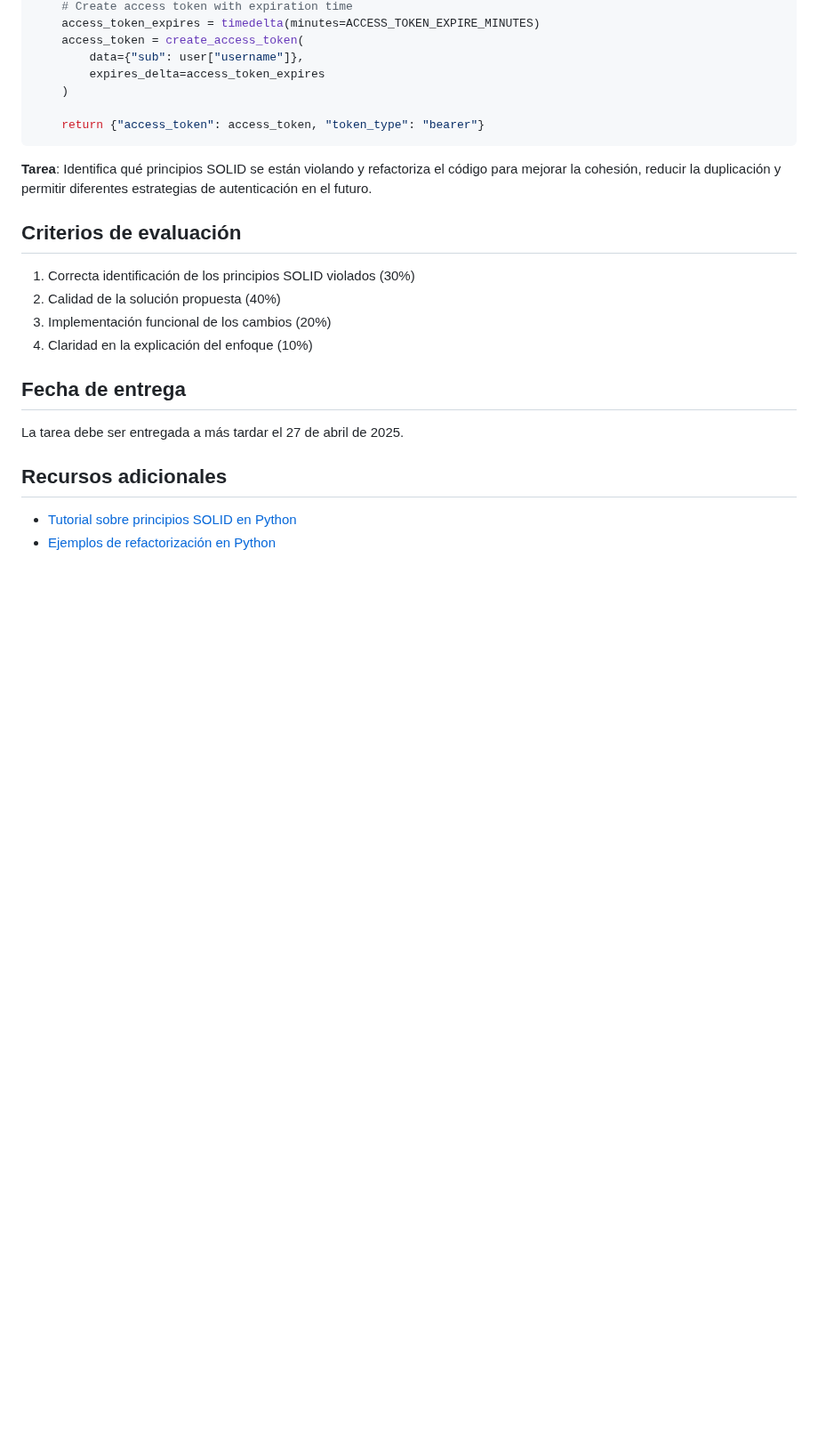
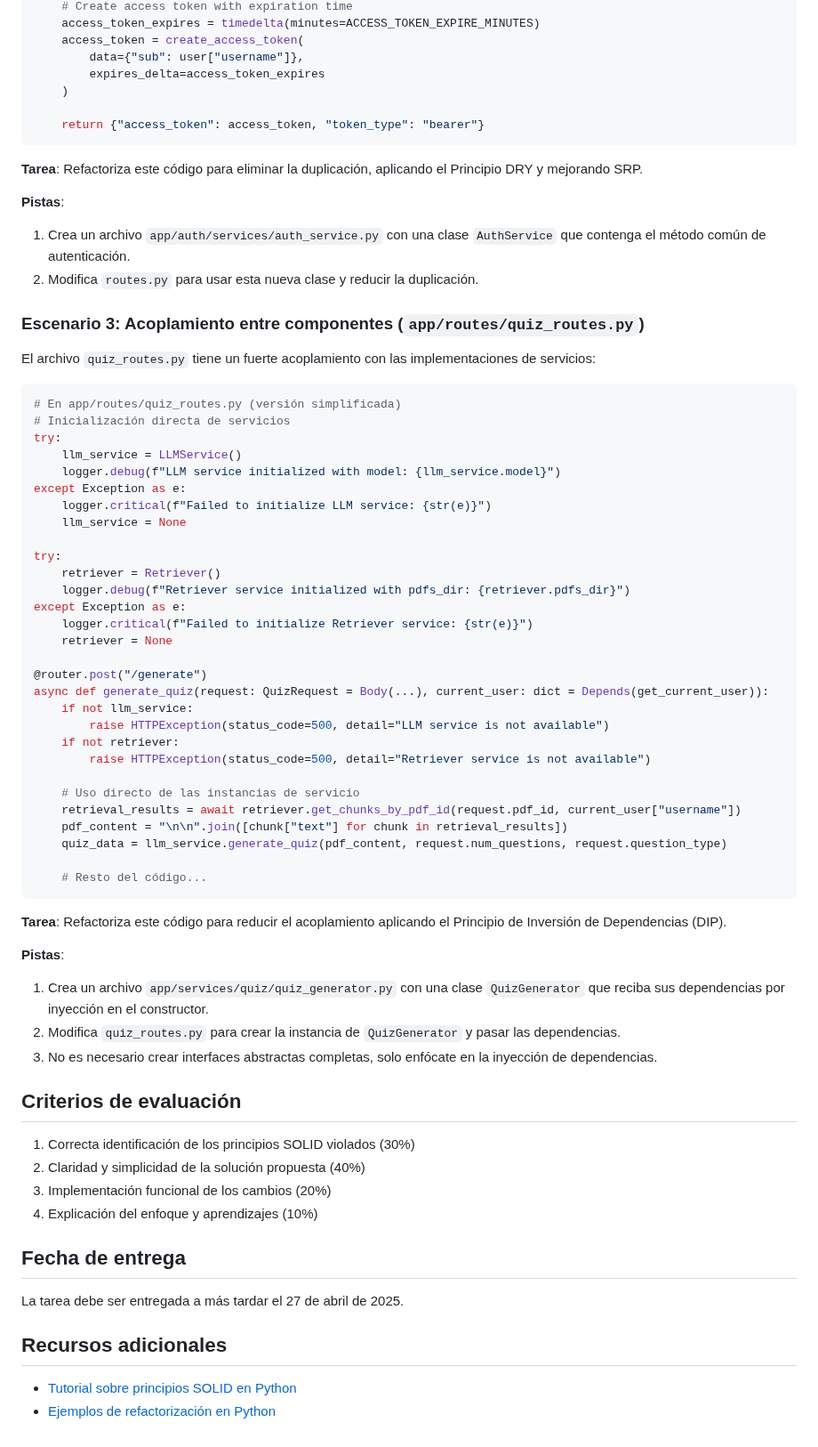
Before and after one commit to VictorCabrejos/genai-pdf-qa-bot, a Markdown page: docs/assignments/solid_principles_assignment.md, the part around one of its changes. Shown at 89% size. GitHub-like rendering; blank space fills up the shorter version.

````diff
--- a/docs/assignments/solid_principles_assignment.md
+++ b/docs/assignments/solid_principles_assignment.md
@@ -256,14 +121,61 @@ async def login_json(user_data: UserLogin):
     return {"access_token": access_token, "token_type": "bearer"}
 ```
 
-**Tarea**: Identifica qué principios SOLID se están violando y refactoriza el código para mejorar la cohesión, reducir la duplicación y permitir diferentes estrategias de autenticación en el futuro.
+**Tarea**: Refactoriza este código para eliminar la duplicación, aplicando el Principio DRY y mejorando SRP.
+
+**Pistas**:
+1. Crea un archivo `app/auth/services/auth_service.py` con una clase `AuthService` que contenga el método común de autenticación.
+2. Modifica `routes.py` para usar esta nueva clase y reducir la duplicación.
+
+### Escenario 3: Acoplamiento entre componentes (`app/routes/quiz_routes.py`)
+
+El archivo `quiz_routes.py` tiene un fuerte acoplamiento con las implementaciones de servicios:
+
+```python
+# En app/routes/quiz_routes.py (versión simplificada)
+# Inicialización directa de servicios
+try:
+    llm_service = LLMService()
+    logger.debug(f"LLM service initialized with model: {llm_service.model}")
+except Exception as e:
+    logger.critical(f"Failed to initialize LLM service: {str(e)}")
+    llm_service = None
+
+try:
+    retriever = Retriever()
+    logger.debug(f"Retriever service initialized with pdfs_dir: {retriever.pdfs_dir}")
+except Exception as e:
+    logger.critical(f"Failed to initialize Retriever service: {str(e)}")
+    retriever = None
+
+@router.post("/generate")
+async def generate_quiz(request: QuizRequest = Body(...), current_user: dict = Depends(get_current_user)):
+    if not llm_service:
+        raise HTTPException(status_code=500, detail="LLM service is not available")
+    if not retriever:
+        raise HTTPException(status_code=500, detail="Retriever service is not available")
+
+    # Uso directo de las instancias de servicio
+    retrieval_results = await retriever.get_chunks_by_pdf_id(request.pdf_id, current_user["username"])
+    pdf_content = "\n\n".join([chunk["text"] for chunk in retrieval_results])
+    quiz_data = llm_service.generate_quiz(pdf_content, request.num_questions, request.question_type)
+
+    # Resto del código...
+```
+
+**Tarea**: Refactoriza este código para reducir el acoplamiento aplicando el Principio de Inversión de Dependencias (DIP).
+
+**Pistas**:
+1. Crea un archivo `app/services/quiz/quiz_generator.py` con una clase `QuizGenerator` que reciba sus dependencias por inyección en el constructor.
+2. Modifica `quiz_routes.py` para crear la instancia de `QuizGenerator` y pasar las dependencias.
+3. No es necesario crear interfaces abstractas completas, solo enfócate en la inyección de dependencias.
 
 ## Criterios de evaluación
 
 1. Correcta identificación de los principios SOLID violados (30%)
-2. Calidad de la solución propuesta (40%)
+2. Claridad y simplicidad de la solución propuesta (40%)
 3. Implementación funcional de los cambios (20%)
-4. Claridad en la explicación del enfoque (10%)
+4. Explicación del enfoque y aprendizajes (10%)
 
 ## Fecha de entrega
 
````
Also changed, not shown: other parts of docs/assignments/solid_principles_assignment.md (+13 -148 lines).
